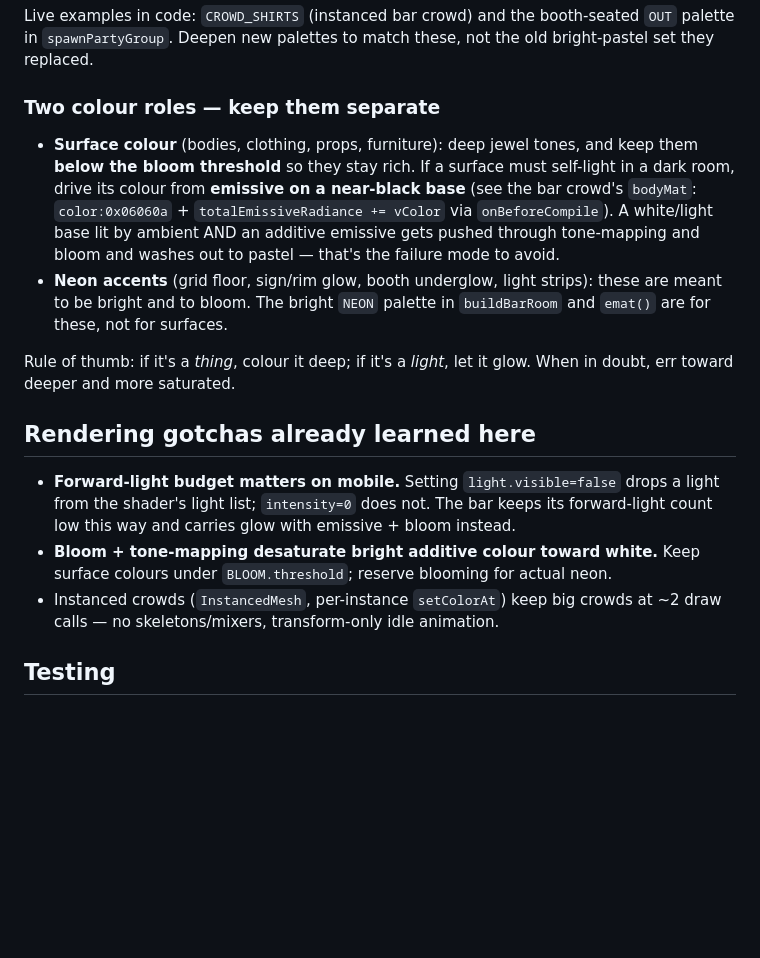
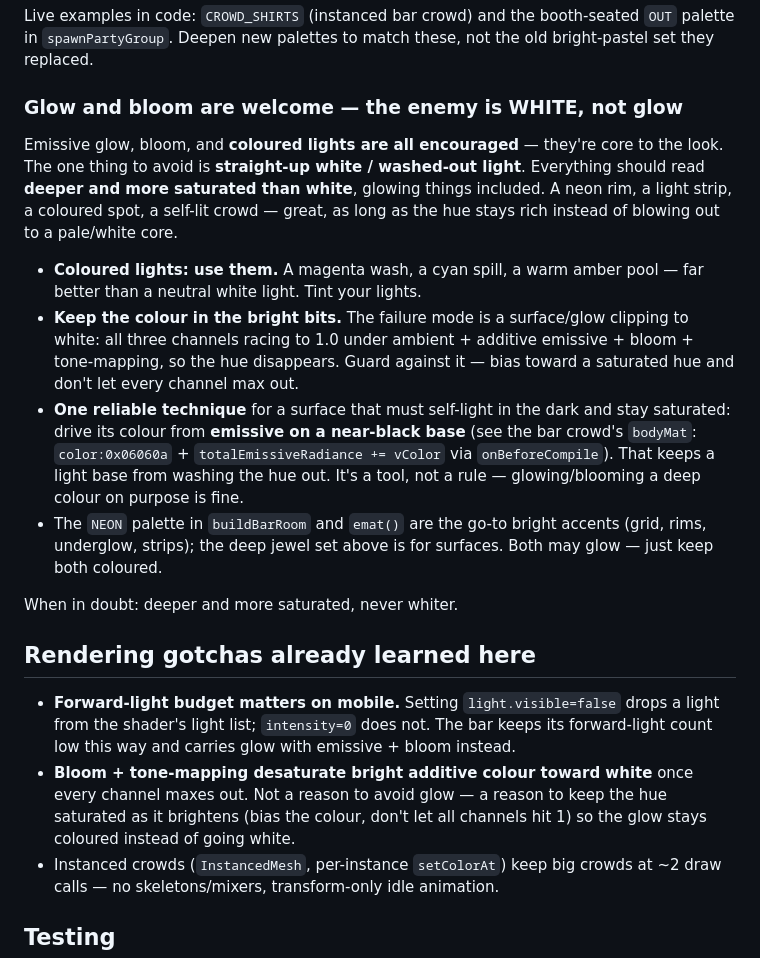
Before and after one commit to bradleymyrthillaw/short-order, a Markdown page: CLAUDE.md, the part around the change. Rendered like a GitHub page; blank space fills up the shorter version.

Commit message:
CLAUDE.md: fix the style note — glow/bloom & coloured lights are fine
Correct an over-restrictive rule. The look welcomes emissive glow, bloom,
and (encouraged) COLOURED lights; the only thing to avoid is straight-up
white / washed-out light. The principle is saturation, not "surfaces can't
glow": keep the hue deep as it brightens so bright bits stay coloured
instead of clipping to a white core. Tint lights rather than using neutral
white.

Co-Authored-By: Claude Opus 4.8 <noreply@anthropic.com>
Claude-Session: https://claude.ai/code/session_0199YiVVmB8MMuQeGiXqngin

```diff
--- a/CLAUDE.md
+++ b/CLAUDE.md
@@ -21,21 +21,30 @@ Live examples in code: `CROWD_SHIRTS` (instanced bar crowd) and the booth-seated
 `OUT` palette in `spawnPartyGroup`. Deepen new palettes to match these, not the
 old bright-pastel set they replaced.
 
-### Two colour roles — keep them separate
+### Glow and bloom are welcome — the enemy is WHITE, not glow
 
-- **Surface colour** (bodies, clothing, props, furniture): deep jewel tones,
-  and keep them **below the bloom threshold** so they stay rich. If a surface
-  must self-light in a dark room, drive its colour from **emissive on a
-  near-black base** (see the bar crowd's `bodyMat`: `color:0x06060a` +
-  `totalEmissiveRadiance += vColor` via `onBeforeCompile`). A white/light base
-  lit by ambient AND an additive emissive gets pushed through tone-mapping and
-  bloom and washes out to pastel — that's the failure mode to avoid.
-- **Neon accents** (grid floor, sign/rim glow, booth underglow, light strips):
-  these are meant to be bright and to bloom. The bright `NEON` palette in
-  `buildBarRoom` and `emat()` are for these, not for surfaces.
+Emissive glow, bloom, and **coloured lights are all encouraged** — they're core to
+the look. The one thing to avoid is **straight-up white / washed-out light**.
+Everything should read **deeper and more saturated than white**, glowing things
+included. A neon rim, a light strip, a coloured spot, a self-lit crowd — great,
+as long as the hue stays rich instead of blowing out to a pale/white core.
 
-Rule of thumb: if it's a *thing*, colour it deep; if it's a *light*, let it glow.
-When in doubt, err toward deeper and more saturated.
+- **Coloured lights: use them.** A magenta wash, a cyan spill, a warm amber
+  pool — far better than a neutral white light. Tint your lights.
+- **Keep the colour in the bright bits.** The failure mode is a surface/glow
+  clipping to white: all three channels racing to 1.0 under ambient + additive
+  emissive + bloom + tone-mapping, so the hue disappears. Guard against it —
+  bias toward a saturated hue and don't let every channel max out.
+- **One reliable technique** for a surface that must self-light in the dark and
+  stay saturated: drive its colour from **emissive on a near-black base** (see
+  the bar crowd's `bodyMat`: `color:0x06060a` + `totalEmissiveRadiance += vColor`
+  via `onBeforeCompile`). That keeps a light base from washing the hue out. It's a
+  tool, not a rule — glowing/blooming a deep colour on purpose is fine.
+- The `NEON` palette in `buildBarRoom` and `emat()` are the go-to bright accents
+  (grid, rims, underglow, strips); the deep jewel set above is for surfaces. Both
+  may glow — just keep both coloured.
+
+When in doubt: deeper and more saturated, never whiter.
 
 ## Rendering gotchas already learned here
 
@@ -43,8 +52,10 @@ When in doubt, err toward deeper and more saturated.
   drops a light from the shader's light list; `intensity=0` does not. The bar
   keeps its forward-light count low this way and carries glow with
   emissive + bloom instead.
-- **Bloom + tone-mapping desaturate bright additive colour toward white.** Keep
-  surface colours under `BLOOM.threshold`; reserve blooming for actual neon.
+- **Bloom + tone-mapping desaturate bright additive colour toward white** once
+  every channel maxes out. Not a reason to avoid glow — a reason to keep the hue
+  saturated as it brightens (bias the colour, don't let all channels hit 1) so
+  the glow stays coloured instead of going white.
 - Instanced crowds (`InstancedMesh`, per-instance `setColorAt`) keep big crowds
   at ~2 draw calls — no skeletons/mixers, transform-only idle animation.
 
```
